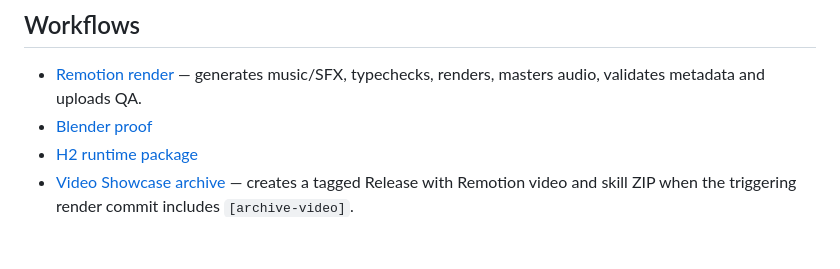
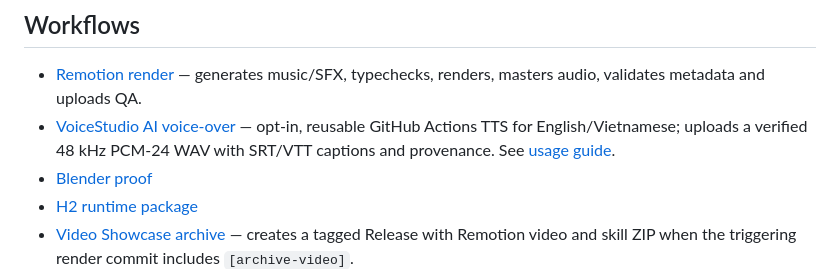
Before and after one commit to Nolane-x/video, a Markdown page: README.md, the part around the change. Rendered like a GitHub page; blank space fills up the shorter version.

Commit message:
docs: list optional VoiceStudio voiceover Actions workflow

```diff
--- a/README.md
+++ b/README.md
@@ -32,6 +32,7 @@ The Full HD H2 master previously delivered in ChatGPT is noted in the manifest b
 
 ## Workflows
 - [Remotion render](.github/workflows/render-remotion.yml) — generates music/SFX, typechecks, renders, masters audio, validates metadata and uploads QA.
+- [VoiceStudio AI voice-over](.github/workflows/render-voicestudio-voiceover.yml) — opt-in, reusable GitHub Actions TTS for English/Vietnamese; uploads a verified 48 kHz PCM-24 WAV with SRT/VTT captions and provenance. See [usage guide](docs/VOICEOVER_WORKFLOW.md).
 - [Blender proof](.github/workflows/render-blender-preview.yml)
 - [H2 runtime package](.github/workflows/prepare-h2-runtime.yml)
 - [Video Showcase archive](.github/workflows/archive-video-showcase.yml) — creates a tagged Release with Remotion video and skill ZIP when the triggering render commit includes `[archive-video]`.
```
